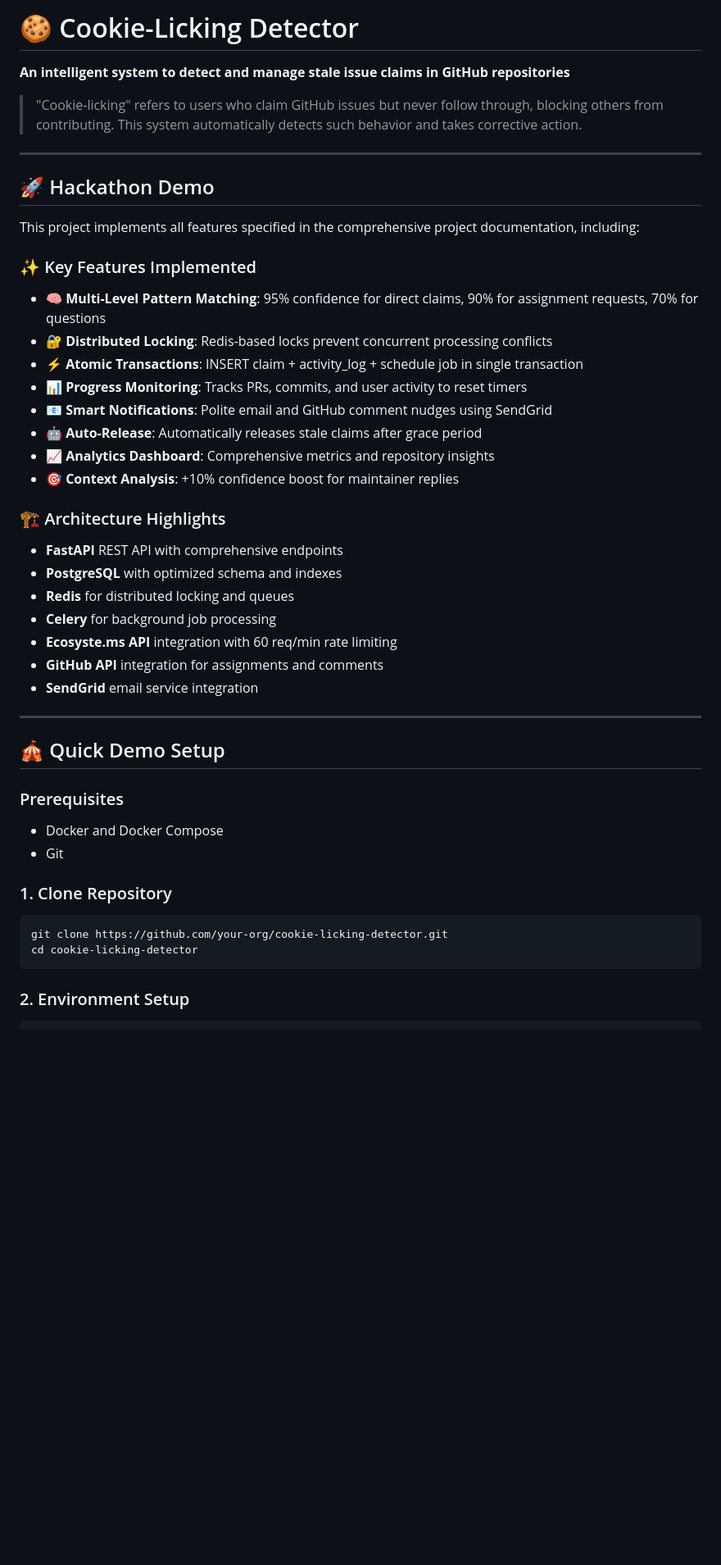
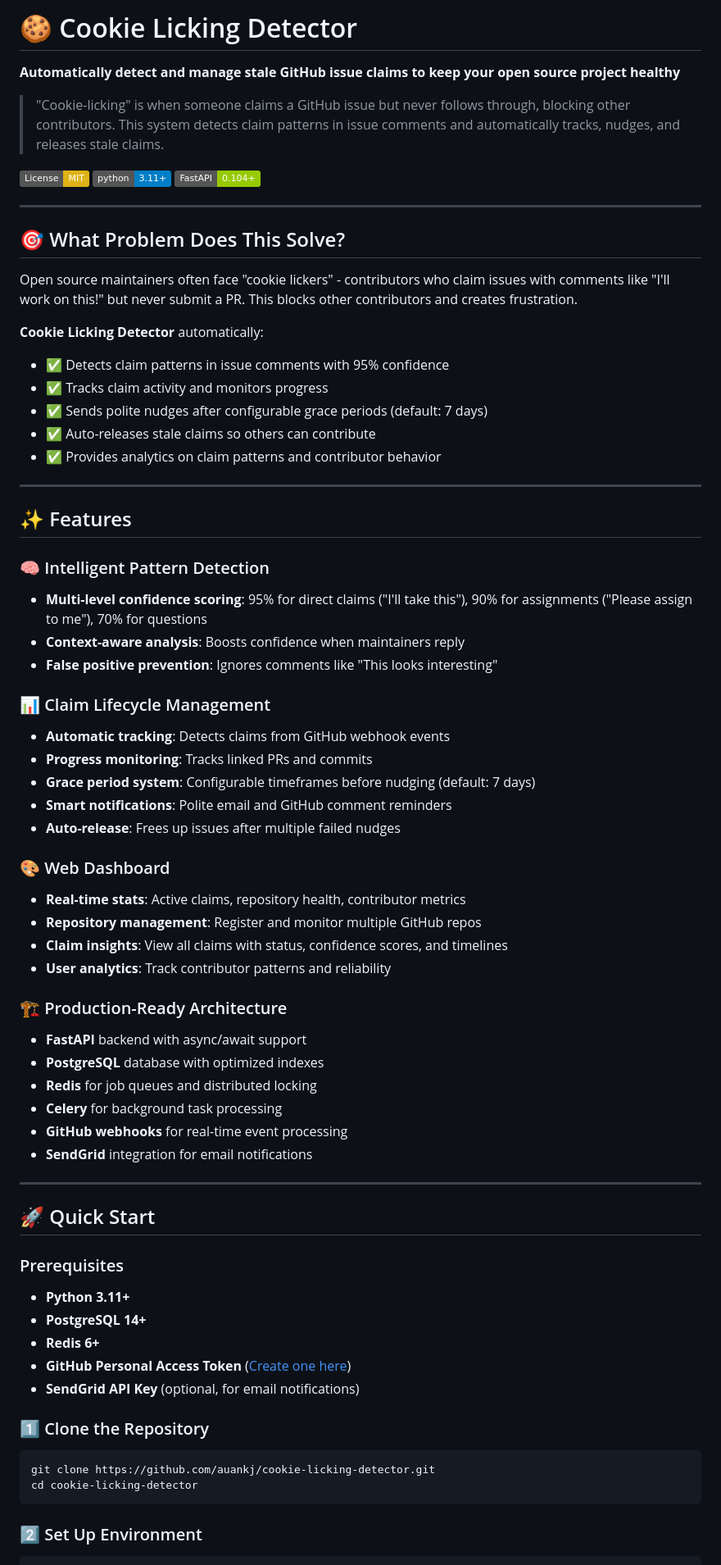
Before and after one commit to Auankj/cookie-licking-detector, a Markdown page: cookie-licking-detector/README.md, the part around one of its changes. Shown at 82% size. Drawn GitHub-style; badges without logos; blank space fills up the shorter version.

````diff
--- a/cookie-licking-detector/README.md
+++ b/cookie-licking-detector/README.md
@@ -1,49 +1,75 @@
-# 🍪 Cookie-Licking Detector
+# 🍪 Cookie Licking Detector
 
-**An intelligent system to detect and manage stale issue claims in GitHub repositories**
+**Automatically detect and manage stale GitHub issue claims to keep your open source project healthy**
 
-> "Cookie-licking" refers to users who claim GitHub issues but never follow through, blocking others from contributing. This system automatically detects such behavior and takes corrective action.
+> "Cookie-licking" is when someone claims a GitHub issue but never follows through, blocking other contributors. This system detects claim patterns in issue comments and automatically tracks, nudges, and releases stale claims.
+
+[![License: MIT](https://img.shields.io/badge/License-MIT-yellow.svg)](https://opensource.org/licenses/MIT)
+[![Python 3.11+](https://img.shields.io/badge/python-3.11+-blue.svg)](https://www.python.org/downloads/)
+[![FastAPI](https://img.shields.io/badge/FastAPI-0.104+-green.svg)](https://fastapi.tiangolo.com/)
 
 ---
 
-## 🚀 Hackathon Demo
+## 🎯 What Problem Does This Solve?
 
-This project implements all features specified in the comprehensive project documentation, including:
+Open source maintainers often face "cookie lickers" - contributors who claim issues with comments like "I'll work on this!" but never submit a PR. This blocks other contributors and creates frustration.
 
-### ✨ Key Features Implemented
-
-- **🧠 Multi-Level Pattern Matching**: 95% confidence for direct claims, 90% for assignment requests, 70% for questions
-- **🔐 Distributed Locking**: Redis-based locks prevent concurrent processing conflicts
-- **⚡ Atomic Transactions**: INSERT claim + activity_log + schedule job in single transaction
-- **📊 Progress Monitoring**: Tracks PRs, commits, and user activity to reset timers
-- **📧 Smart Notifications**: Polite email and GitHub comment nudges using SendGrid
-- **🤖 Auto-Release**: Automatically releases stale claims after grace period
-- **📈 Analytics Dashboard**: Comprehensive metrics and repository insights
-- **🎯 Context Analysis**: +10% confidence boost for maintainer replies
-
-### 🏗️ Architecture Highlights
-
-- **FastAPI** REST API with comprehensive endpoints
-- **PostgreSQL** with optimized schema and indexes
-- **Redis** for distributed locking and queues
-- **Celery** for background job processing
-- **Ecosyste.ms API** integration with 60 req/min rate limiting
-- **GitHub API** integration for assignments and comments
-- **SendGrid** email service integration
+**Cookie Licking Detector** automatically:
+- ✅ Detects claim patterns in issue comments with 95% confidence
+- ✅ Tracks claim activity and monitors progress
+- ✅ Sends polite nudges after configurable grace periods (default: 7 days)
+- ✅ Auto-releases stale claims so others can contribute
+- ✅ Provides analytics on claim patterns and contributor behavior
 
 ---
 
-## 🎪 Quick Demo Setup
+## ✨ Features
+
+### 🧠 Intelligent Pattern Detection
+- **Multi-level confidence scoring**: 95% for direct claims ("I'll take this"), 90% for assignments ("Please assign to me"), 70% for questions
+- **Context-aware analysis**: Boosts confidence when maintainers reply
+- **False positive prevention**: Ignores comments like "This looks interesting"
+
+### 📊 Claim Lifecycle Management
+- **Automatic tracking**: Detects claims from GitHub webhook events
+- **Progress monitoring**: Tracks linked PRs and commits
+- **Grace period system**: Configurable timeframes before nudging (default: 7 days)
+- **Smart notifications**: Polite email and GitHub comment reminders
+- **Auto-release**: Frees up issues after multiple failed nudges
+
+### 🎨 Web Dashboard
+- **Real-time stats**: Active claims, repository health, contributor metrics
+- **Repository management**: Register and monitor multiple GitHub repos
+- **Claim insights**: View all claims with status, confidence scores, and timelines
+- **User analytics**: Track contributor patterns and reliability
+
+### 🏗️ Production-Ready Architecture
+- **FastAPI** backend with async/await support
+- **PostgreSQL** database with optimized indexes
+- **Redis** for job queues and distributed locking
+- **Celery** for background task processing
+- **GitHub webhooks** for real-time event processing
+- **SendGrid** integration for email notifications
+
+---
+
+## 🚀 Quick Start
 
 ### Prerequisites
-- Docker and Docker Compose
-- Git
 
-### 1. Clone Repository
+- **Python 3.11+**
+- **PostgreSQL 14+**
+- **Redis 6+**
+- **GitHub Personal Access Token** ([Create one here](https://github.com/settings/tokens))
+- **SendGrid API Key** (optional, for email notifications)
+
+### 1️⃣ Clone the Repository
+
 ```bash
-git clone https://github.com/your-org/cookie-licking-detector.git
+git clone https://github.com/auankj/cookie-licking-detector.git
 cd cookie-licking-detector
 ```
 
-### 2. Environment Setup
+### 2️⃣ Set Up Environment
+
 ```bash
````
Also changed, not shown: other parts of cookie-licking-detector/README.md (+343 -194 lines).
